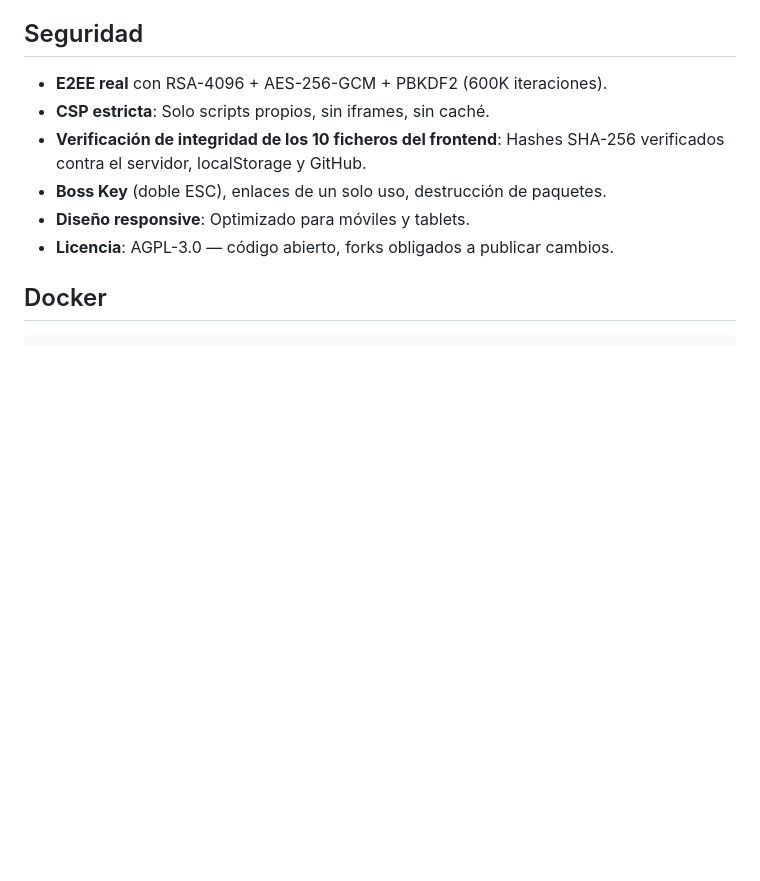
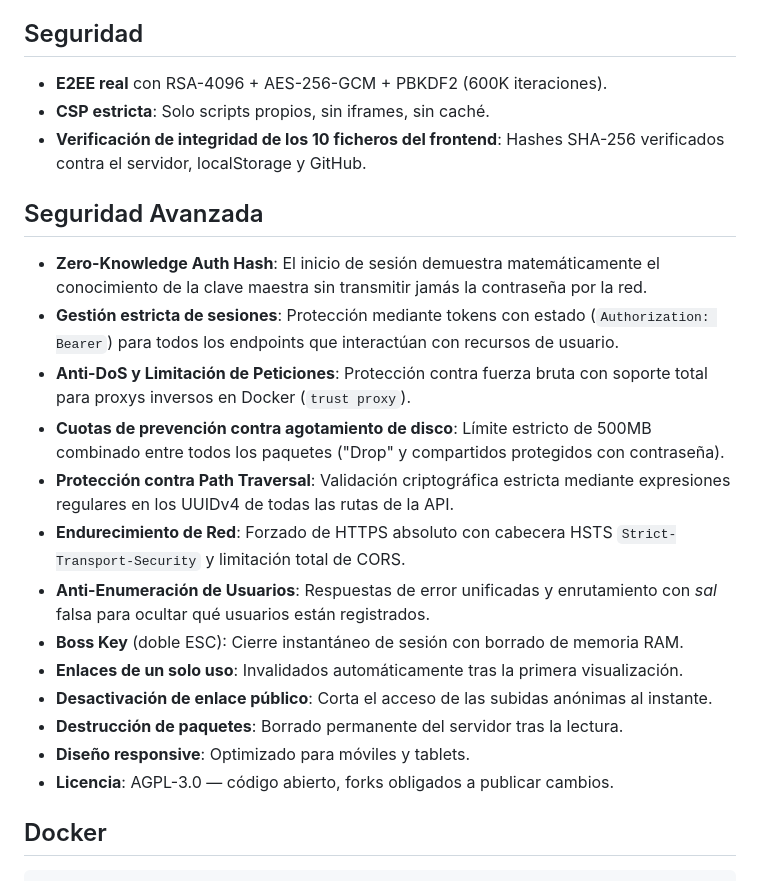
Before and after one commit to alexlatorre/buzon, a Markdown page: README.md, the part around the change. Drawn GitHub-style; blank space fills up the shorter version.

Commit message:
docs: Detail advanced security mechanics (es)

```diff
--- a/README.md
+++ b/README.md
@@ -191,7 +191,18 @@ Shadow Drop es una plataforma de entrega de archivos y mensajes con arquitectura
 - **E2EE real** con RSA-4096 + AES-256-GCM + PBKDF2 (600K iteraciones).
 - **CSP estricta**: Solo scripts propios, sin iframes, sin caché.
 - **Verificación de integridad de los 10 ficheros del frontend**: Hashes SHA-256 verificados contra el servidor, localStorage y GitHub.
-- **Boss Key** (doble ESC), enlaces de un solo uso, destrucción de paquetes.
+## Seguridad Avanzada
+- **Zero-Knowledge Auth Hash**: El inicio de sesión demuestra matemáticamente el conocimiento de la clave maestra sin transmitir jamás la contraseña por la red.
+- **Gestión estricta de sesiones**: Protección mediante tokens con estado (`Authorization: Bearer`) para todos los endpoints que interactúan con recursos de usuario.
+- **Anti-DoS y Limitación de Peticiones**: Protección contra fuerza bruta con soporte total para proxys inversos en Docker (`trust proxy`).
+- **Cuotas de prevención contra agotamiento de disco**: Límite estricto de 500MB combinado entre todos los paquetes ("Drop" y compartidos protegidos con contraseña).
+- **Protección contra Path Traversal**: Validación criptográfica estricta mediante expresiones regulares en los UUIDv4 de todas las rutas de la API.
+- **Endurecimiento de Red**: Forzado de HTTPS absoluto con cabecera HSTS `Strict-Transport-Security` y limitación total de CORS.
+- **Anti-Enumeración de Usuarios**: Respuestas de error unificadas y enrutamiento con *sal* falsa para ocultar qué usuarios están registrados.
+- **Boss Key** (doble ESC): Cierre instantáneo de sesión con borrado de memoria RAM.
+- **Enlaces de un solo uso**: Invalidados automáticamente tras la primera visualización.
+- **Desactivación de enlace público**: Corta el acceso de las subidas anónimas al instante.
+- **Destrucción de paquetes**: Borrado permanente del servidor tras la lectura.
 - **Diseño responsive**: Optimizado para móviles y tablets.
 - **Licencia**: AGPL-3.0 — código abierto, forks obligados a publicar cambios.
 
```
